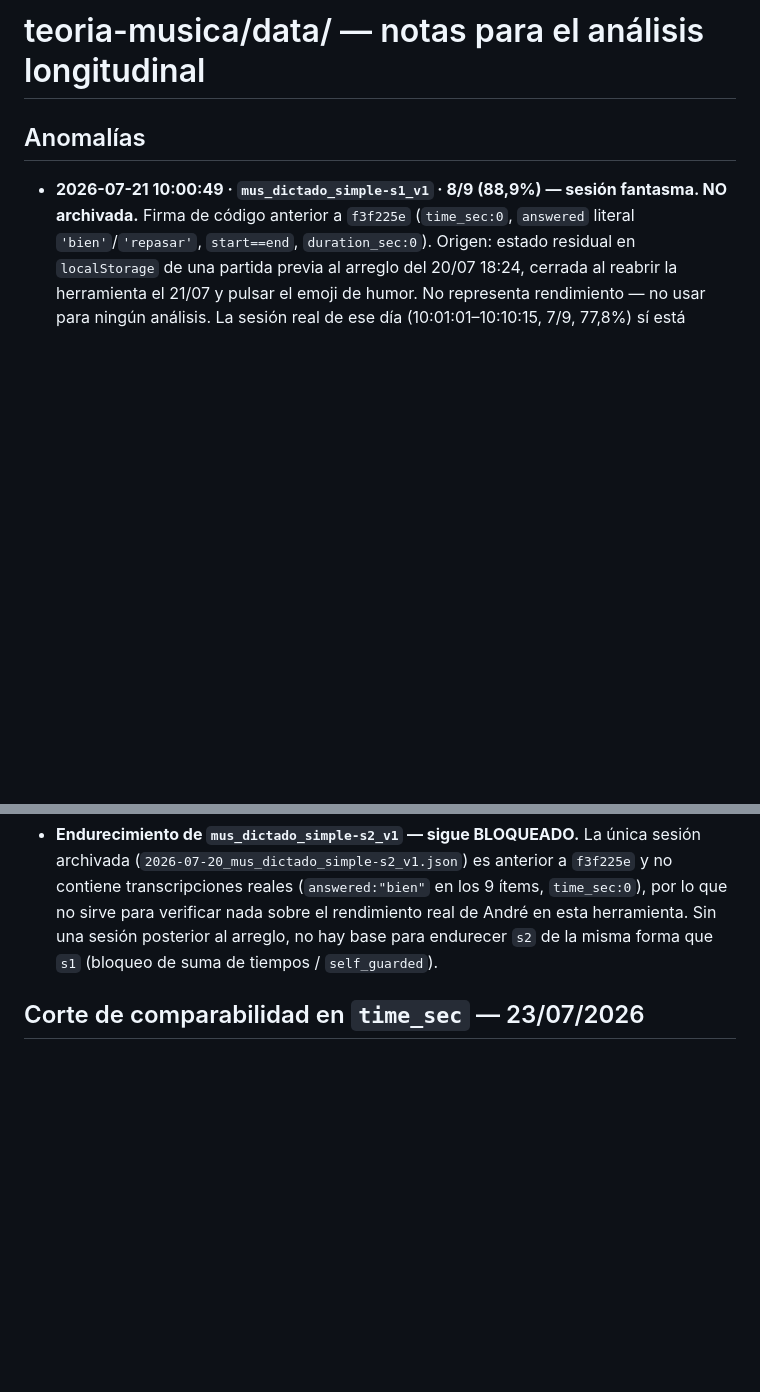
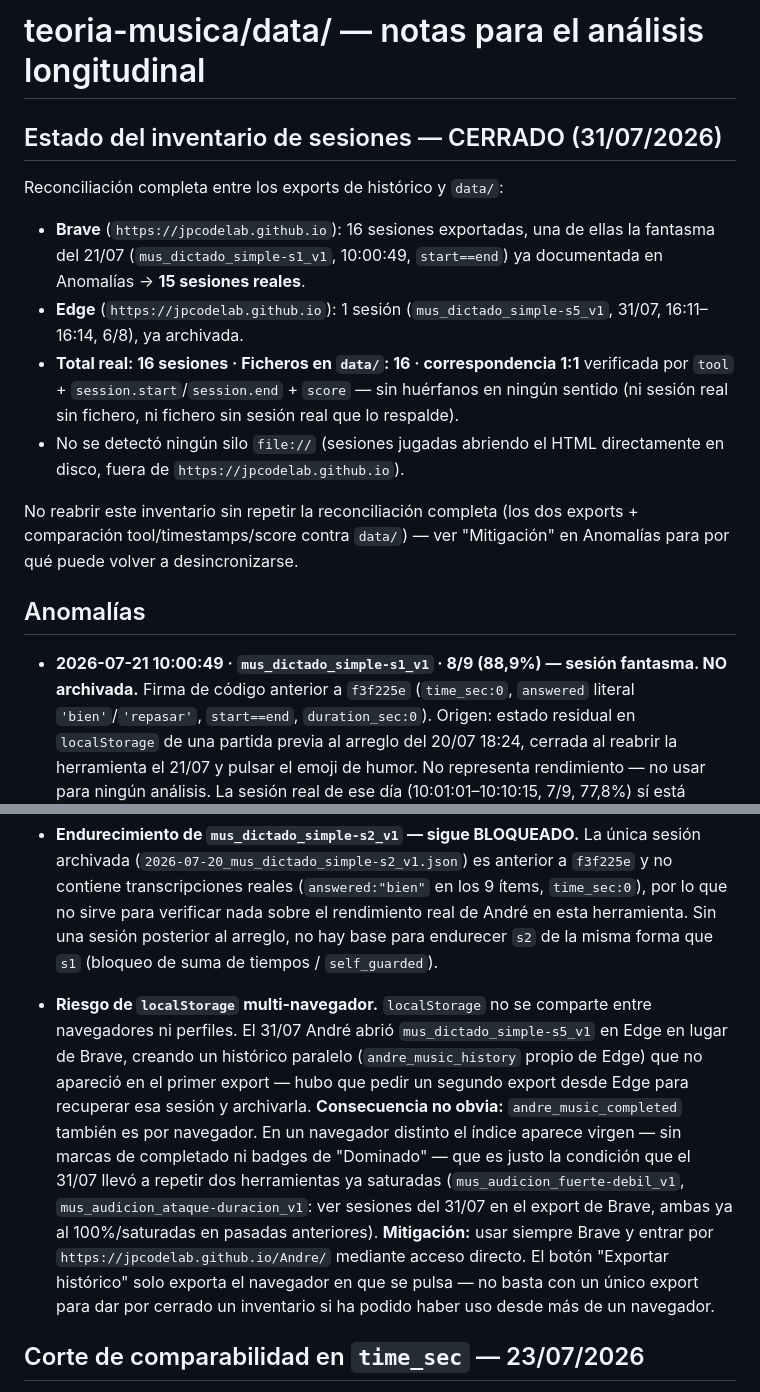
Before and after one commit to jpcodelab/Andre, a Markdown page: teoria-musica/data/README.md, 2 parts joined by grey strips. Rendered like a GitHub page; blank space fills up the shorter version.

Commit message:
Cierra inventario de sesiones en data/README.md y documenta riesgo multi-navegador
Reconciliación completa: 15 sesiones reales de Brave (excluida la fantasma
del 21/07) + 1 de Edge (simple-s5, 31/07) = 16, correspondencia 1:1 con los
16 JSON de data/ verificada por tool+timestamps+score. Añade a Anomalías el
riesgo de localStorage por navegador que causó el silo de Edge y que llevó
a repetir dos herramientas ya saturadas por ver el índice sin marcas.

Co-Authored-By: Claude Sonnet 5 <noreply@anthropic.com>

```diff
--- a/teoria-musica/data/README.md
+++ b/teoria-musica/data/README.md
@@ -1,4 +1,24 @@
 # teoria-musica/data/ — notas para el análisis longitudinal
+
+## Estado del inventario de sesiones — CERRADO (31/07/2026)
+
+Reconciliación completa entre los exports de histórico y `data/`:
+
+- **Brave** (`https://jpcodelab.github.io`): 16 sesiones exportadas, una de
+  ellas la fantasma del 21/07 (`mus_dictado_simple-s1_v1`, 10:00:49,
+  `start==end`) ya documentada en Anomalías → **15 sesiones reales**.
+- **Edge** (`https://jpcodelab.github.io`): 1 sesión
+  (`mus_dictado_simple-s5_v1`, 31/07, 16:11–16:14, 6/8), ya archivada.
+- **Total real: 16 sesiones · Ficheros en `data/`: 16 · correspondencia 1:1**
+  verificada por `tool` + `session.start`/`session.end` + `score` — sin
+  huérfanos en ningún sentido (ni sesión real sin fichero, ni fichero sin
+  sesión real que lo respalde).
+- No se detectó ningún silo `file://` (sesiones jugadas abriendo el HTML
+  directamente en disco, fuera de `https://jpcodelab.github.io`).
+
+No reabrir este inventario sin repetir la reconciliación completa (los dos
+exports + comparación tool/timestamps/score contra `data/`) — ver
+"Mitigación" en Anomalías para por qué puede volver a desincronizarse.
 
 ## Anomalías
 
@@ -19,6 +39,25 @@
   verificar nada sobre el rendimiento real de André en esta herramienta. Sin
   una sesión posterior al arreglo, no hay base para endurecer `s2` de la
   misma forma que `s1` (bloqueo de suma de tiempos / `self_guarded`).
+
+- **Riesgo de `localStorage` multi-navegador.** `localStorage` no se
+  comparte entre navegadores ni perfiles. El 31/07 André abrió
+  `mus_dictado_simple-s5_v1` en Edge en lugar de Brave, creando un
+  histórico paralelo (`andre_music_history` propio de Edge) que no
+  apareció en el primer export — hubo que pedir un segundo export desde
+  Edge para recuperar esa sesión y archivarla.
+  **Consecuencia no obvia:** `andre_music_completed` también es por
+  navegador. En un navegador distinto el índice aparece virgen — sin
+  marcas de completado ni badges de "Dominado" — que es justo la condición
+  que el 31/07 llevó a repetir dos herramientas ya saturadas
+  (`mus_audicion_fuerte-debil_v1`, `mus_audicion_ataque-duracion_v1`: ver
+  sesiones del 31/07 en el export de Brave, ambas ya al 100%/saturadas en
+  pasadas anteriores).
+  **Mitigación:** usar siempre Brave y entrar por
+  `https://jpcodelab.github.io/Andre/` mediante acceso directo. El botón
+  "Exportar histórico" solo exporta el navegador en que se pulsa — no basta
+  con un único export para dar por cerrado un inventario si ha podido haber
+  uso desde más de un navegador.
 
 ## Corte de comparabilidad en `time_sec` — 23/07/2026
 
```
